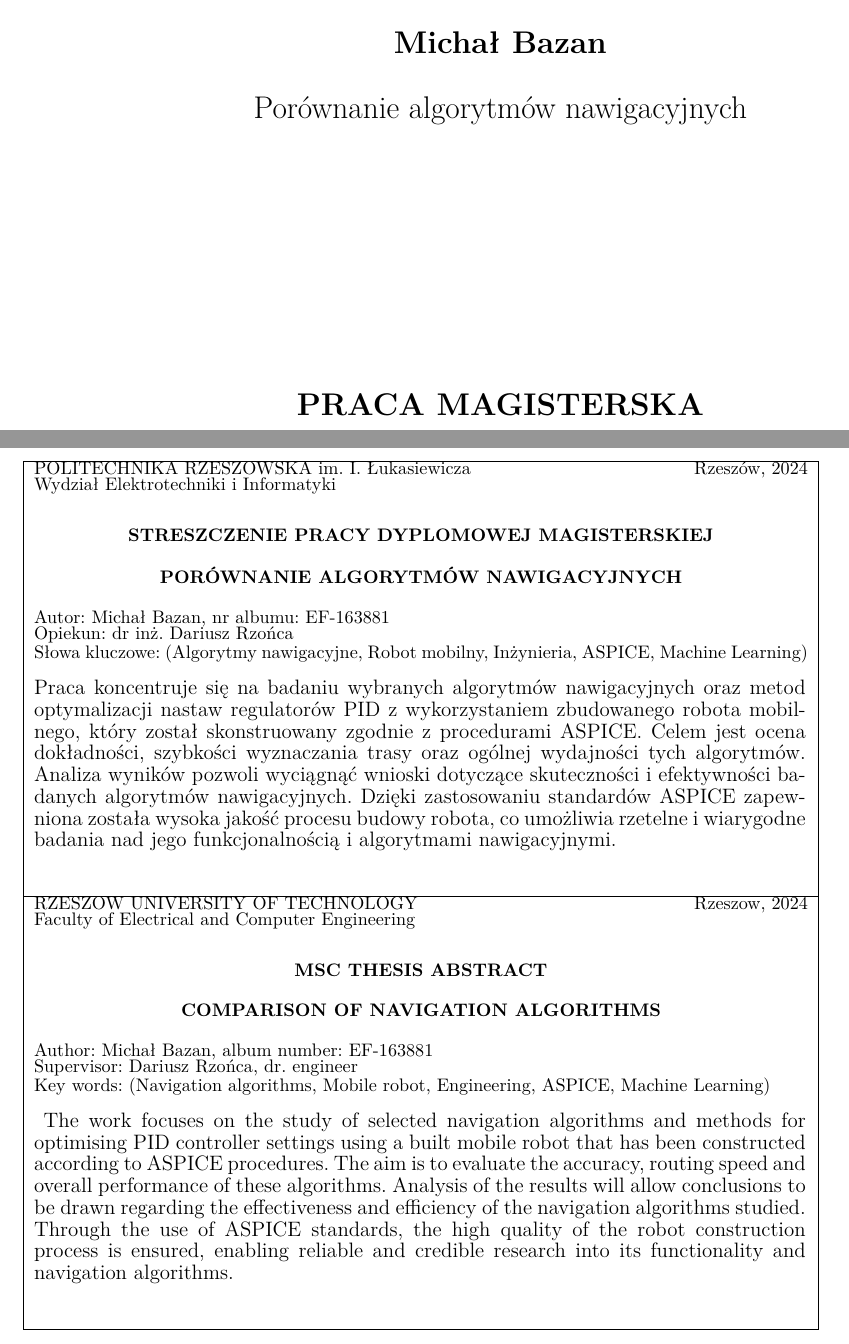
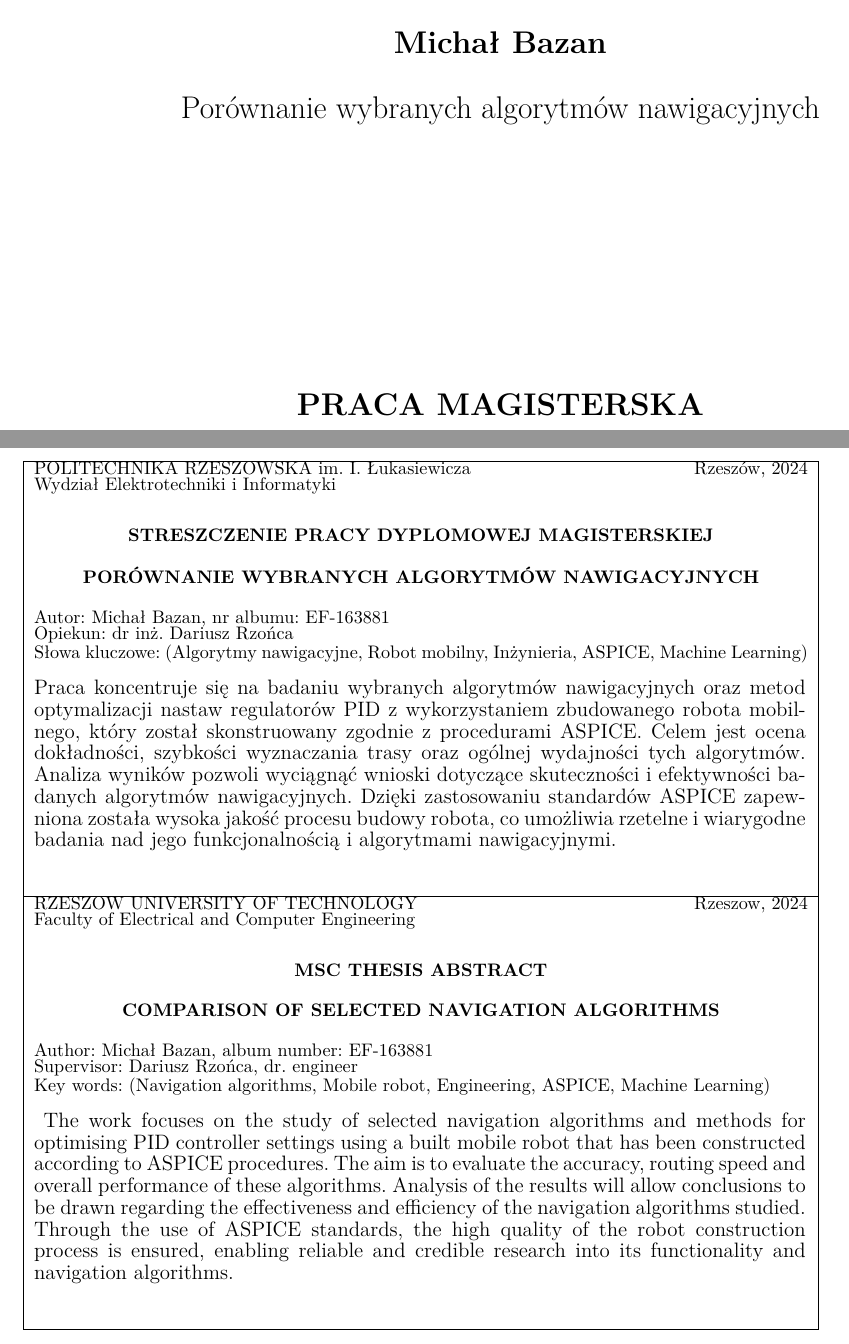
Before and after one commit to DevxMike/master_degree, a LaTeX thesis (thesis/weiiszablon.tex): two parts of pages 1 and 56 of 56, joined at a grey line, cut so that both start at the same text. Compiled offline with pdfLaTeX.

Commit message:
changed title of thesis

```diff
--- a/thesis/weiiszablon.tex
+++ b/thesis/weiiszablon.tex
@@ -17,8 +17,8 @@
 % np. EF-123456, EN-654321, ...
 \studentID{EF-163881}
 
-\title{Porównanie algorytmów nawigacyjnych}
-\titleEN{Comparison of navigation algorithms}
+\title{Porównanie wybranych algorytmów nawigacyjnych}
+\titleEN{Comparison of selected navigation algorithms}
 
 
 %%% wybierz rodzaj pracy wpisując jeden z poniższych numerów: ...
```
Also changed, not shown: thesis/weiiszablon.pdf, 2 other files.
